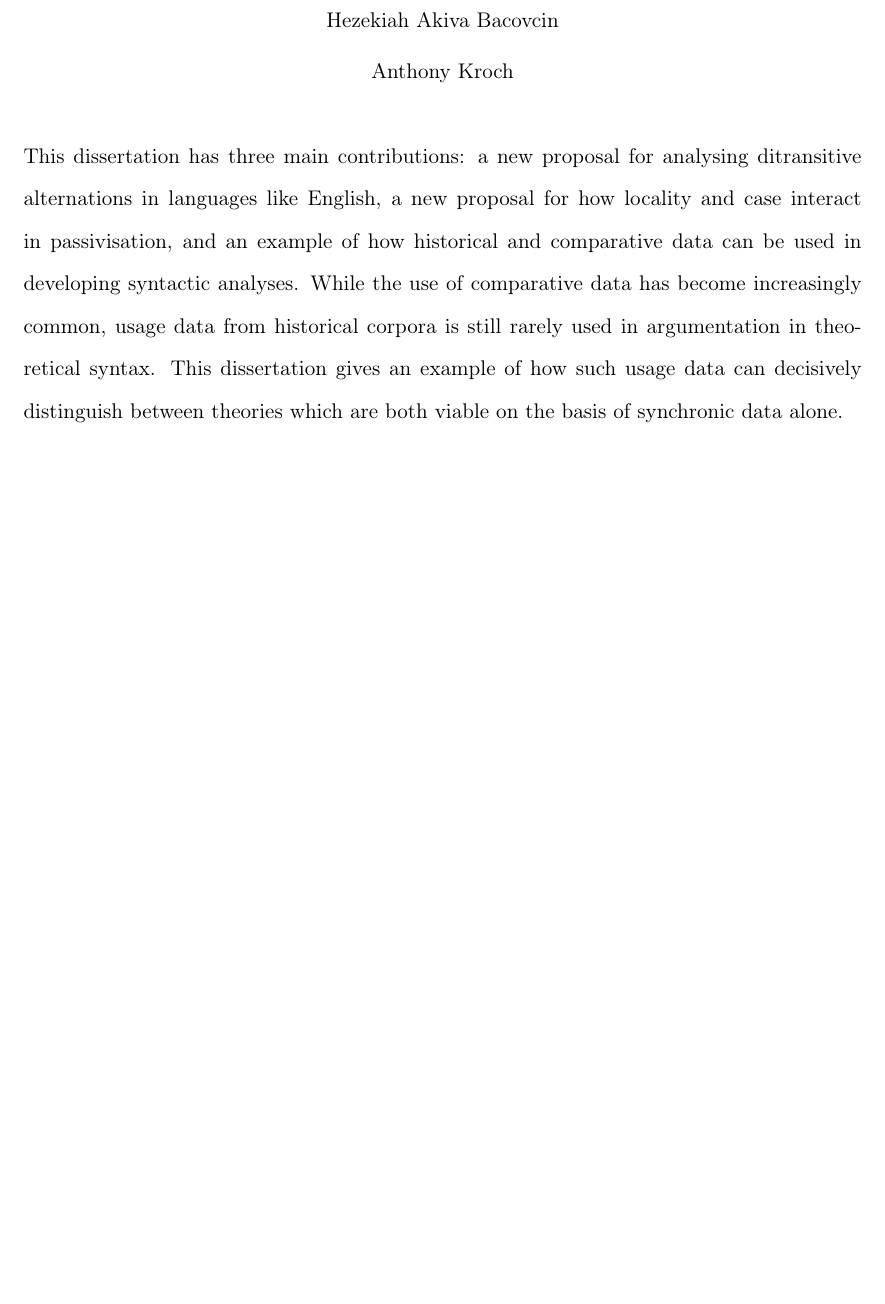
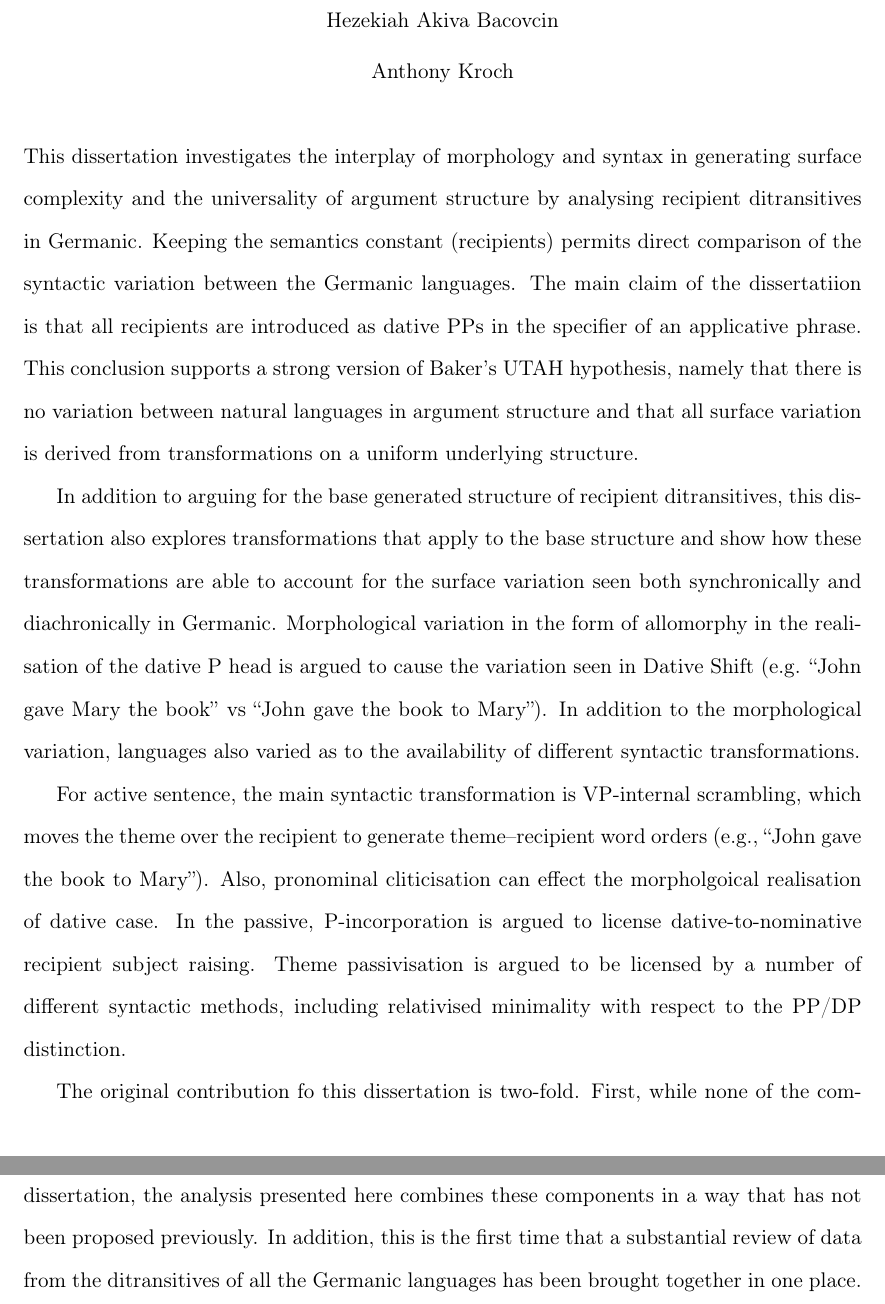
Before and after one commit to bacovcin/dissertation, a LaTeX thesis (book/Bacovcin-Dissertation.tex, which reads book/Abstract.tex): part of page 4 of 91 before the commit and two parts of pages 4 and 5 of 92 after it, the two joined at a grey line, cut so that both start at the same text, the shorter picture padded with empty space. Compiled offline with pdfLaTeX.

Commit message:
Reorganized

```diff
--- a/book/Abstract.tex
+++ b/book/Abstract.tex
@@ -1 +1,7 @@
-This dissertation has three main contributions: a new proposal for analysing ditransitive alternations in languages like English, a new proposal for how locality and case interact in passivisation, and an example of how historical and comparative data can be used in developing syntactic analyses. While the use of comparative data has become increasingly common, usage data from historical corpora is still rarely used in argumentation in theoretical syntax. This dissertation gives an example of how such usage data can decisively distinguish between theories which are both viable on the basis of synchronic data alone.
+This dissertation investigates the interplay of morphology and syntax in generating surface complexity and the universality of argument structure by analysing recipient ditransitives in Germanic. Keeping the semantics constant (recipients) permits direct comparison of the syntactic variation between the Germanic languages. The main claim of the dissertatiion is that all recipients are introduced as dative PPs in the specifier of an applicative phrase. This conclusion supports a strong version of Baker's UTAH hypothesis, namely that there is no variation between natural languages in argument structure and that all surface variation is derived from transformations on a uniform underlying structure.
+
+In addition to arguing for the base generated structure of recipient ditransitives, this dissertation also explores transformations that apply to the base structure and show how these transformations are able to account for the surface variation seen both synchronically and diachronically in Germanic. Morphological variation in the form of allomorphy in the realisation of the dative P head is argued to cause the variation seen in Dative Shift (e.g. ``John gave Mary the book'' vs ``John gave the book to Mary''). In addition to the morphological variation, languages also varied as to the availability of different syntactic transformations.
+
+For active sentence, the main syntactic transformation is VP-internal scrambling, which moves the theme over the recipient to generate theme--recipient word orders (e.g., ``John gave the book to Mary''). Also, pronominal cliticisation can effect the morpholgoical realisation of dative case. In the passive, P-incorporation is argued to license dative-to-nominative recipient subject raising. Theme passivisation is argued to be licensed by a number of different syntactic methods, including relativised minimality with respect to the PP/DP distinction.
+
+The original contribution fo this dissertation is two-fold. First, while none of the components of the base generation analysis (nor the syntactic transformations) is unique to this dissertation, the analysis presented here combines these components in a way that has not been proposed previously. In addition, this is the first time that a substantial review of data from the ditransitives of all the Germanic languages has been brought together in one place.
```
Also changed, not shown: analysis/shifting.pdf (deleted), book/Bacovcin-Dissertation.pdf, 9 other files.
